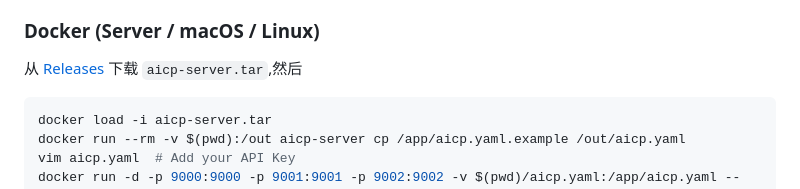
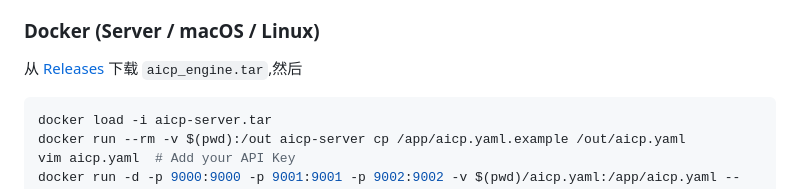
Before and after one commit to woozheng/aicp_engine, a Markdown page: README.md, the part around the change. Rendered like a GitHub page.

````diff
--- a/README.md
+++ b/README.md
@@ -76,7 +76,7 @@ Built-in desktop apps:
 - **Studio**: Windows desktop + web edition for AI-powered development.
 
 ### Docker (Server / macOS / Linux)
-从 [Releases](https://github.com/woozheng/aicp_engine/releases) 下载 `aicp-server.tar`,然后
+从 [Releases](https://github.com/woozheng/aicp_engine/packages) 下载 `aicp_engine.tar`,然后
 
 ```bash
 docker load -i aicp-server.tar
````
Also changed, not shown: README_CN.md (+1 -1 lines).
